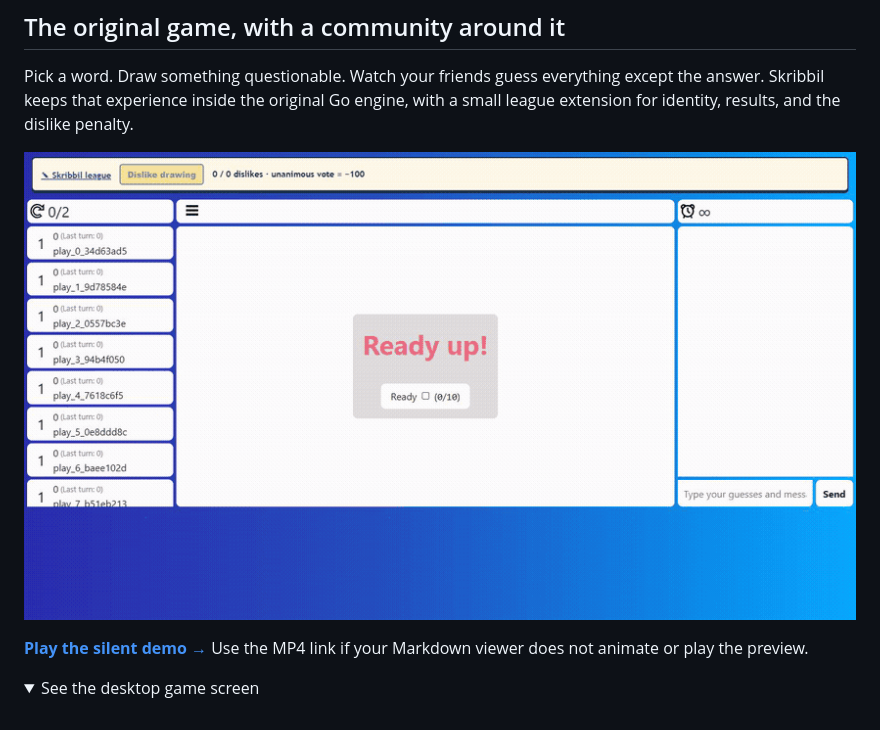
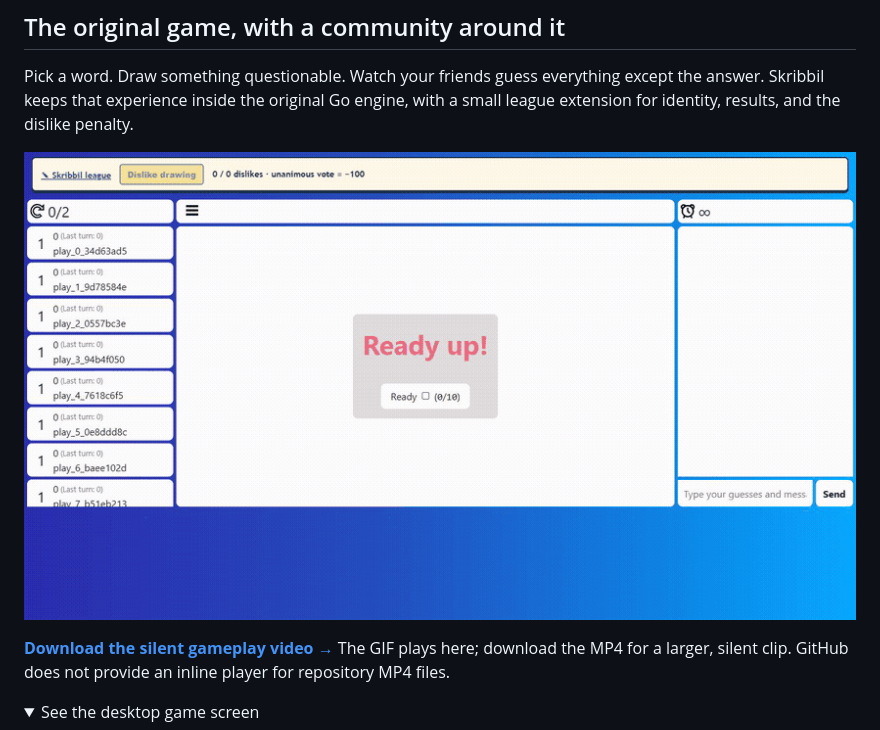
Before and after one commit to Kenshi0905/skribbil, a Markdown page: README.md, the part around one of its changes. Rendered like a GitHub page; folded sections open.

Commit message:
docs: link directly to the downloadable gameplay video

```diff
--- a/README.md
+++ b/README.md
@@ -29,6 +29,7 @@ with a small league extension for identity, results, and the dislike penalty.
 
-**[Play the silent demo →](docs/media/gameplay.mp4)**
-Use the MP4 link if your Markdown viewer does not animate or play the preview.
+**[Download the silent gameplay video →](https://github.com/Kenshi0905/skribbil/raw/refs/heads/main/docs/media/gameplay.mp4)**
+The GIF plays here; download the MP4 for a larger, silent clip. GitHub does not
+provide an inline player for repository MP4 files.
 
 <details>
 <summary>See the desktop game screen</summary>
```
Also changed, not shown: other parts of README.md (+1 -1 lines).
